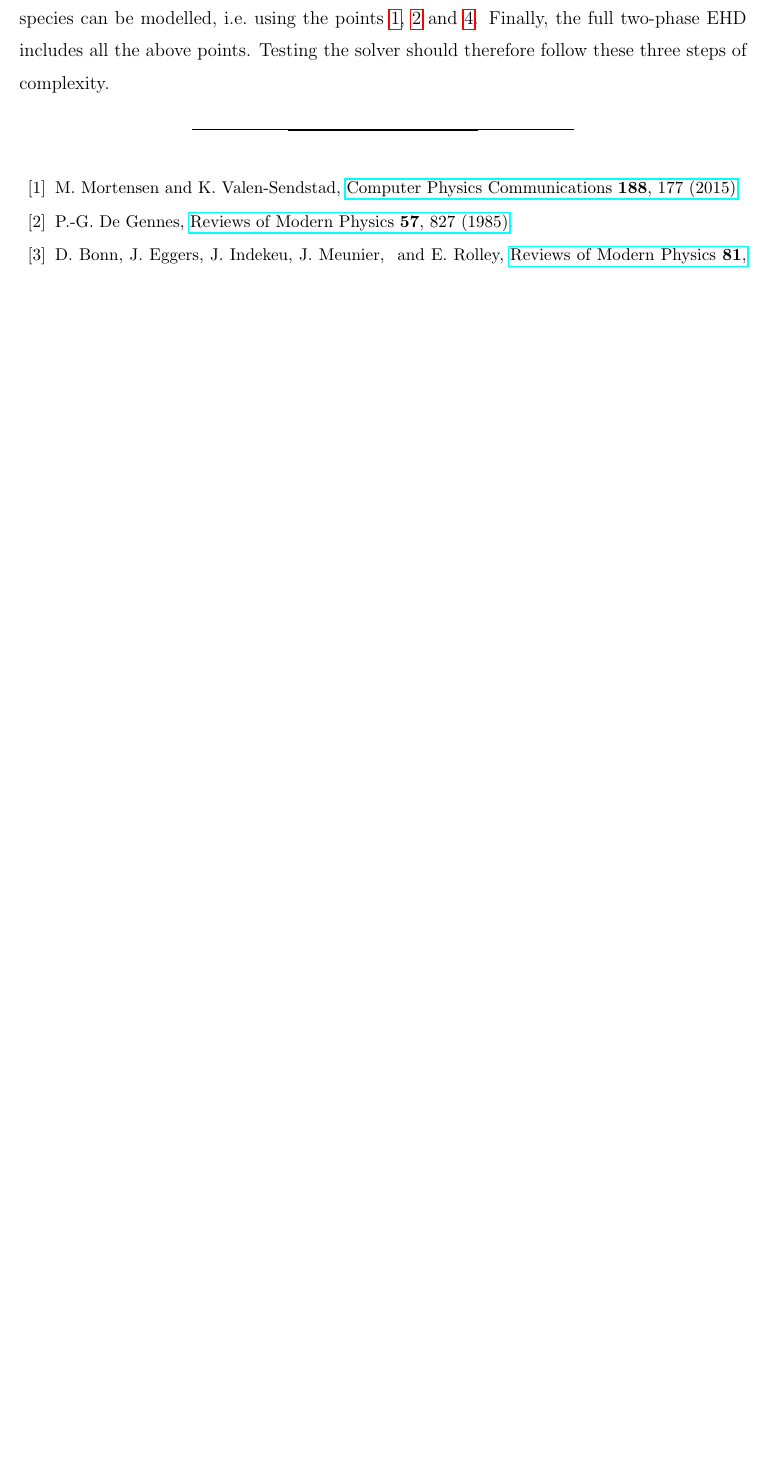
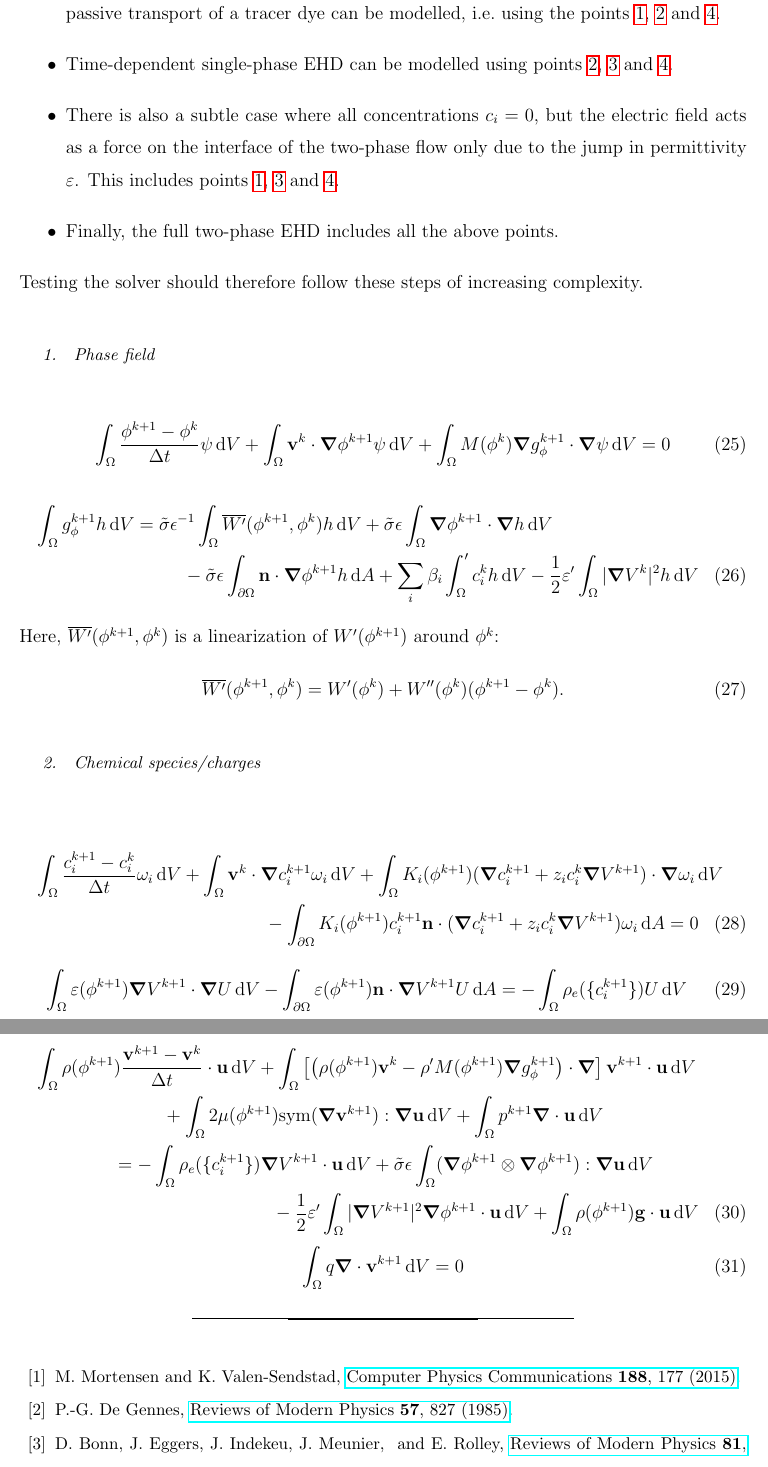
Before and after one commit to gautelinga/BERNAISE, a LaTeX paper (articles/bernaise.tex): part of page 6 of 8 before the commit and two parts of pages 7 and 8 of 9 after it, the two joined at a grey line, cut so that both start at the same text, the shorter picture padded with empty space. Compiled offline with pdfLaTeX.

Commit message:
Wrote down discretization.

```diff
--- a/articles/bernaise.tex
+++ b/articles/bernaise.tex
@@ -47,6 +47,7 @@
 \newcommand{\emphy}[1]{\textsc{#1}}
 \newcommand{\pdt}[1]{\partial_t #1}
 \newcommand{\sym}[1]{\mathrm{sym} #1 }
+\newcommand{\inpr}[2]{\left< #1, #2 \right>}
 
 \begin{document}
 \title{Bernice: High-level/high-performance simulation of two-phase electrohydrodynamics in complex domains}
@@ -234,3 +238,0 @@ The simplest is \emph{pure two-phase flow} (with unmatched densities and viscosi
-In the absence of electric charges and external electric potential, two-phase flow with passive transport of species can be modelled, i.e.~using the points \ref{pt:splitscheme_phi}, \ref{pt:splitscheme_ci} and \ref{pt:splitscheme_vp}.
-Finally, the full two-phase EHD includes all the above points.
-Testing the solver should therefore follow these three steps of complexity.
@@ -237,3 +244,49 @@ Testing the solver should therefore follow these three steps of complexity.
+\item In the absence of electric charges and external electric potential, two-phase flow with passive transport of a tracer dye can be modelled, i.e.~using the points \ref{pt:splitscheme_phi}, \ref{pt:splitscheme_ci} and \ref{pt:splitscheme_vp}.
+\item Time-dependent single-phase EHD can be modelled using points \ref{pt:splitscheme_ci}, \ref{pt:splitscheme_V} and \ref{pt:splitscheme_vp}.
+\item There is also a subtle case where all concentrations $c_i = 0$, but the electric field acts as a force on the interface of the two-phase flow only due to the jump in permittivity $\varepsilon$.
+  This includes points \ref{pt:splitscheme_phi}, \ref{pt:splitscheme_V} and \ref{pt:splitscheme_vp}.
+\item Finally, the full two-phase EHD includes all the above points.
+\end{itemize}
+Testing the solver should therefore follow these steps of increasing complexity.
+
+\subsubsection{Phase field}
+\begin{equation}
+  \int_\Omega \frac{\phi^{k+1}-\phi^k}{\Delta t} \psi \, \diff V + \int_\Omega \v v^k \cdot \grad \phi^{k+1} \psi \, \diff V + \int_\Omega M(\phi^k) \grad g_\phi^{k+1} \cdot \grad \psi \, \diff V %- \int_{\partial\Omega} M(\phi^k) \grad g_\phi^{k+1} \psi  \cdot \, \diff \v S
+  = 0
+\end{equation}
+\begin{multline}
+  \int_\Omega g_\phi^{k+1} h \, \diff V = \tilde\sigma\epsilon^{-1} \int_\Omega \overline{W'}(\phi^{k+1}, \phi^{k}) h \, \diff V + \tilde\sigma\epsilon \int_\Omega \grad \phi^{k+1} \cdot \grad h \, \diff V \\ - \tilde\sigma\epsilon \int_{\partial \Omega} \v n \cdot \grad \phi^{k+1} h \, \diff A + \sum_i \beta_i \int_\Omega  ' c_i^k h \, \diff V - \frac 1 2 \varepsilon'  \int_\Omega | \grad V^k |^2 h \, \diff V
+\end{multline}
+Here, $\overline{W'}(\phi^{k+1}, \phi^{k})$ is a linearization of $W'(\phi^{k+1})$ around $\phi^k$:
+\begin{equation}
+  \overline{W'}(\phi^{k+1}, \phi^{k}) = W'(\phi^k) + W''(\phi^k) (\phi^{k+1}-\phi^k).
+\end{equation}
+
+\subsubsection{Chemical species/charges}
+\begin{multline}
+  \int_\Omega \frac{c_i^{k+1}-c_i^k}{\Delta t} \omega_i \, \diff V + \int_\Omega \v v^k \cdot \grad c_i^{k+1} \omega_i \, \diff V
+  + \int_\Omega  K_i(\phi^{k+1}) (\grad c_i^{k+1} + z_i c_i^{k} \grad V^{k+1} ) \cdot \grad \omega_i \, \diff V \\
+  - \int_{\partial\Omega} K_i(\phi^{k+1}) c_i^{k+1} \v n \cdot (\grad c_i^{k+1} + z_i c_i^{k} \grad V^{k+1} ) \omega_i  \, \diff A = 0
+\end{multline}
+\begin{equation}
+  \int_\Omega \varepsilon(\phi^{k+1}) \grad V^{k+1} \cdot \grad U \, \diff V - \int_{\partial\Omega} \varepsilon(\phi^{k+1}) \v n \cdot \grad V^{k+1}  U \, \diff A = - \int_\Omega  \rho_e(\{c_i^{k+1}\}) U \, \diff V
+\end{equation}
+
+\subsubsection{Fluid flow}
+
+\begin{multline}
+  \int_\Omega \rho(\phi^{k+1}) \frac{\v v^{k+1} - \v v^k}{\Delta t} \cdot \v u \, \diff V
+  + \int_\Omega \left[ \left( \rho(\phi^{k+1}) \v v^k - \rho' M(\phi^{k+1}) \grad g_\phi^{k+1} \right) \cdot \grad \right] \v v^{k+1}\cdot \v u \, \diff V \\
+  + \int_\Omega 2\mu(\phi^{k+1}) \sym(\grad \v v^{k+1}) : \grad \v u \, \diff V
+  + \int_\Omega p^{k+1} \div \v u \, \diff V \\
+  = - \int_\Omega \rho_e (\{ c_i^{k+1} \}) \grad V^{k+1} \cdot \v u \, \diff V
+  + \tilde\sigma\epsilon \int_\Omega ( \grad \phi^{k+1} \otimes \grad \phi^{k+1} ) : \grad \v u \, \diff V \\
+  - \frac{1}{2} \varepsilon' \int_\Omega |\grad V^{k+1}|^2 \grad\phi^{k+1} \cdot \v u \, \diff V
+  + \int_\Omega \rho(\phi^{k+1})\v g \cdot \v u \, \diff V
+\end{multline}
+\begin{equation}
+  \int_\Omega q \div \v v^{k+1} \, \diff V = 0
+\end{equation}
 
 \bibliographystyle{apsrev4-1}
 \bibliography{references}
```
Also changed, not shown: articles/bernaise.tex (17 more changed lines).
